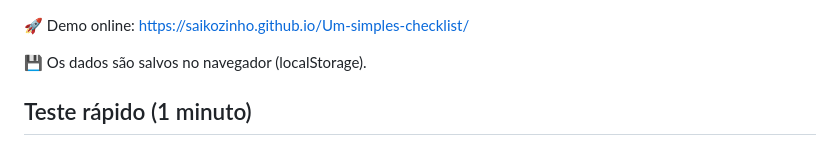
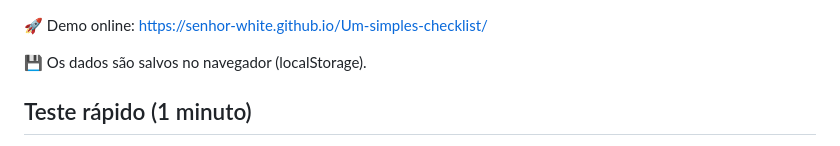
Before and after one commit to Saikozinho/Um-simples-checklist, a Markdown page: README.md, the part around the change. Drawn GitHub-style.

```diff
--- a/README.md
+++ b/README.md
@@ -1,6 +1,6 @@
 
 🚀 Demo online:
-https://saikozinho.github.io/Um-simples-checklist/
+https://senhor-white.github.io/Um-simples-checklist/
 
 💾 Os dados são salvos no navegador (localStorage).
 
```
